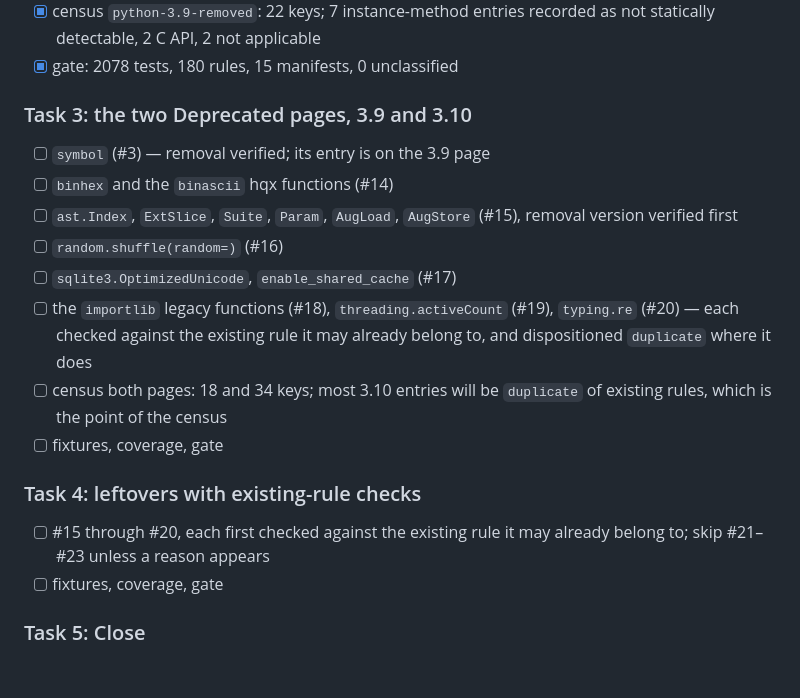
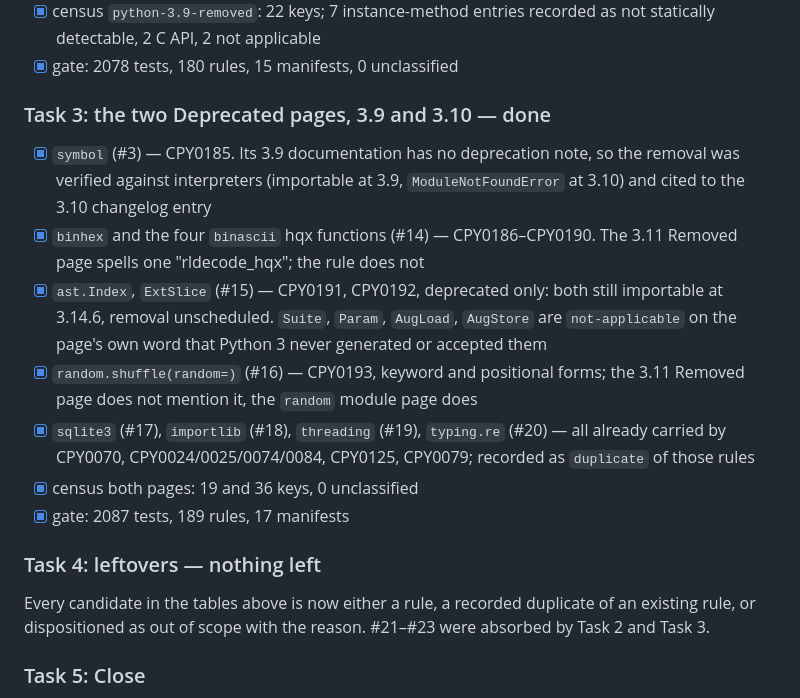
Before and after one commit to diegorusso/pyahead, a Markdown page: 20260917-curate-python-3-9-and-3-10-changes.md, the part around the change. GitHub-like rendering; blank space fills up the shorter version.

Commit message:
Close the Deprecated pages; nothing is left for Task 4

```diff
--- a/20260917-curate-python-3-9-and-3-10-changes.md
+++ b/20260917-curate-python-3-9-and-3-10-changes.md
@@ -203,26 +203,30 @@ page, so it is written with Task 3.
       recorded as not statically detectable, 2 C API, 2 not applicable
 - [x] gate: 2078 tests, 180 rules, 15 manifests, 0 unclassified
 
-### Task 3: the two Deprecated pages, 3.9 and 3.10
+### Task 3: the two Deprecated pages, 3.9 and 3.10 — done
 
-- [ ] `symbol` (#3) — removal verified; its entry is on the 3.9 page
-- [ ] `binhex` and the `binascii` hqx functions (#14)
-- [ ] `ast.Index`, `ExtSlice`, `Suite`, `Param`, `AugLoad`, `AugStore` (#15),
-      removal version verified first
-- [ ] `random.shuffle(random=)` (#16)
-- [ ] `sqlite3.OptimizedUnicode`, `enable_shared_cache` (#17)
-- [ ] the `importlib` legacy functions (#18), `threading.activeCount` (#19),
-      `typing.re` (#20) — each checked against the existing rule it may already
-      belong to, and dispositioned `duplicate` where it does
-- [ ] census both pages: 18 and 34 keys; most 3.10 entries will be
-      `duplicate` of existing rules, which is the point of the census
-- [ ] fixtures, coverage, gate
+- [x] `symbol` (#3) — CPY0185. Its 3.9 documentation has no deprecation note,
+      so the removal was verified against interpreters (importable at 3.9,
+      `ModuleNotFoundError` at 3.10) and cited to the 3.10 changelog entry
+- [x] `binhex` and the four `binascii` hqx functions (#14) — CPY0186–CPY0190.
+      The 3.11 Removed page spells one "rldecode_hqx"; the rule does not
+- [x] `ast.Index`, `ExtSlice` (#15) — CPY0191, CPY0192, deprecated only: both
+      still importable at 3.14.6, removal unscheduled. `Suite`, `Param`,
+      `AugLoad`, `AugStore` are `not-applicable` on the page's own word that
+      Python 3 never generated or accepted them
+- [x] `random.shuffle(random=)` (#16) — CPY0193, keyword and positional forms;
+      the 3.11 Removed page does not mention it, the `random` module page does
+- [x] `sqlite3` (#17), `importlib` (#18), `threading` (#19), `typing.re`
+      (#20) — all already carried by CPY0070, CPY0024/0025/0074/0084, CPY0125,
+      CPY0079; recorded as `duplicate` of those rules
+- [x] census both pages: 19 and 36 keys, 0 unclassified
+- [x] gate: 2087 tests, 189 rules, 17 manifests
 
-### Task 4: leftovers with existing-rule checks
+### Task 4: leftovers — nothing left
 
-- [ ] #15 through #20, each first checked against the existing rule it may
-      already belong to; skip #21–#23 unless a reason appears
-- [ ] fixtures, coverage, gate
+Every candidate in the tables above is now either a rule, a recorded
+duplicate of an existing rule, or dispositioned as out of scope with the
+reason. #21–#23 were absorbed by Task 2 and Task 3.
 
 ### Task 5: Close
 
```
